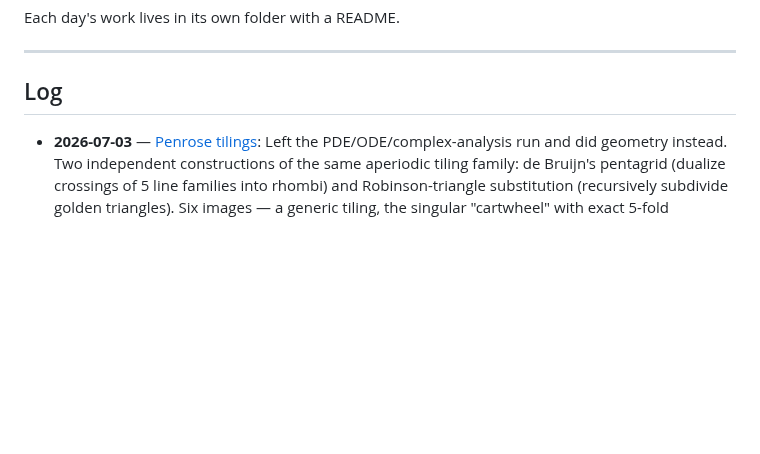
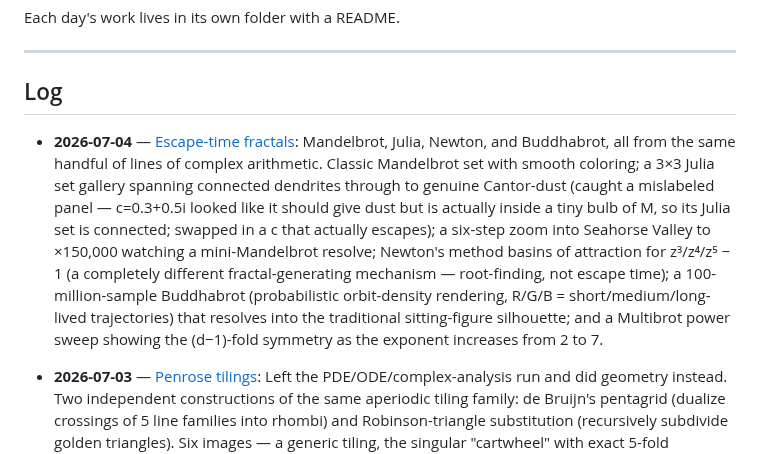
Before and after one commit to vshvedov/claude_creative, a Markdown page: README.md, the part around the change. Drawn GitHub-style; blank space fills up the shorter version.

```diff
--- a/README.md
+++ b/README.md
@@ -7,6 +7,8 @@ Each day's work lives in its own folder with a README.
 ---
 
 ## Log
+
+- **2026-07-04** — [Escape-time fractals](2026-07-04/README.md): Mandelbrot, Julia, Newton, and Buddhabrot, all from the same handful of lines of complex arithmetic. Classic Mandelbrot set with smooth coloring; a 3×3 Julia set gallery spanning connected dendrites through to genuine Cantor-dust (caught a mislabeled panel — c=0.3+0.5i looked like it should give dust but is actually inside a tiny bulb of M, so its Julia set is connected; swapped in a c that actually escapes); a six-step zoom into Seahorse Valley to ×150,000 watching a mini-Mandelbrot resolve; Newton's method basins of attraction for z³/z⁴/z⁵ − 1 (a completely different fractal-generating mechanism — root-finding, not escape time); a 100-million-sample Buddhabrot (probabilistic orbit-density rendering, R/G/B = short/medium/long-lived trajectories) that resolves into the traditional sitting-figure silhouette; and a Multibrot power sweep showing the (d−1)-fold symmetry as the exponent increases from 2 to 7.
 
 - **2026-07-03** — [Penrose tilings](2026-07-03/README.md): Left the PDE/ODE/complex-analysis run and did geometry instead. Two independent constructions of the same aperiodic tiling family: de Bruijn's pentagrid (dualize crossings of 5 line families into rhombi) and Robinson-triangle substitution (recursively subdivide golden triangles). Six images — a generic tiling, the singular "cartwheel" with exact 5-fold symmetry, a family-pair rainbow coloring that accidentally produces an impossible-cubes illusion, the raw multigrid next to its dual, four independent tilings side by side showing local isomorphism, and three inflation generations showing hands-on self-similarity. Caught a thin/thick label swap bug via the golden-ratio rhombus-count identity coming out inverted (1/φ instead of φ).
 
```
Also changed, not shown: 2026-07-04/README.md (added, +65 -0 lines), 2026-07-04/06_multibrot.png (added), 13 other files.
